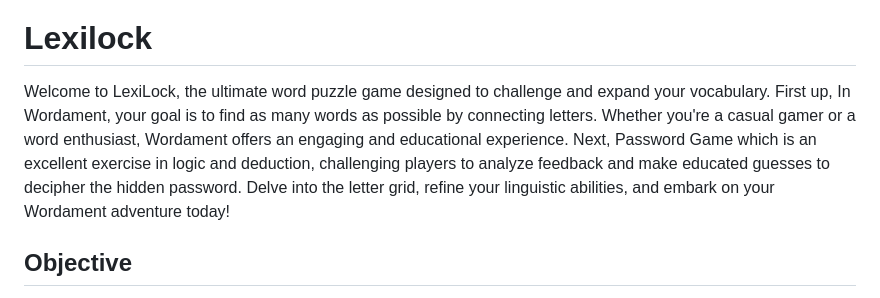
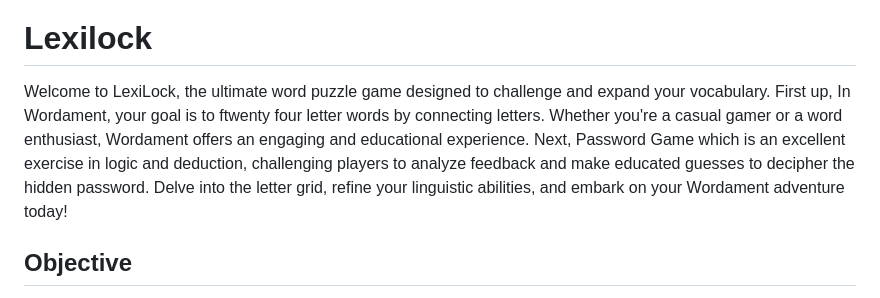
Before and after one commit to JoanLn/CPSC-8710-wordament, a Markdown page: README.md, the part around the change. GitHub-like rendering.

```diff
--- a/README.md
+++ b/README.md
@@ -6,7 +6,7 @@
 
 # **Lexilock**
 
-Welcome to LexiLock, the ultimate word puzzle game designed to challenge and expand your vocabulary. First up, In Wordament, your goal is to find as many words as possible by connecting letters. Whether you're a casual gamer or a word enthusiast, Wordament offers an engaging and educational experience. Next, Password Game which is an excellent exercise in logic and deduction, challenging players to analyze feedback and make educated guesses to decipher the hidden password.
+Welcome to LexiLock, the ultimate word puzzle game designed to challenge and expand your vocabulary. First up, In Wordament, your goal is to ftwenty four letter words by connecting letters. Whether you're a casual gamer or a word enthusiast, Wordament offers an engaging and educational experience. Next, Password Game which is an excellent exercise in logic and deduction, challenging players to analyze feedback and make educated guesses to decipher the hidden password.
 Delve into the letter grid, refine your linguistic abilities, and embark on your Wordament adventure today!
 
 ## Objective
```
